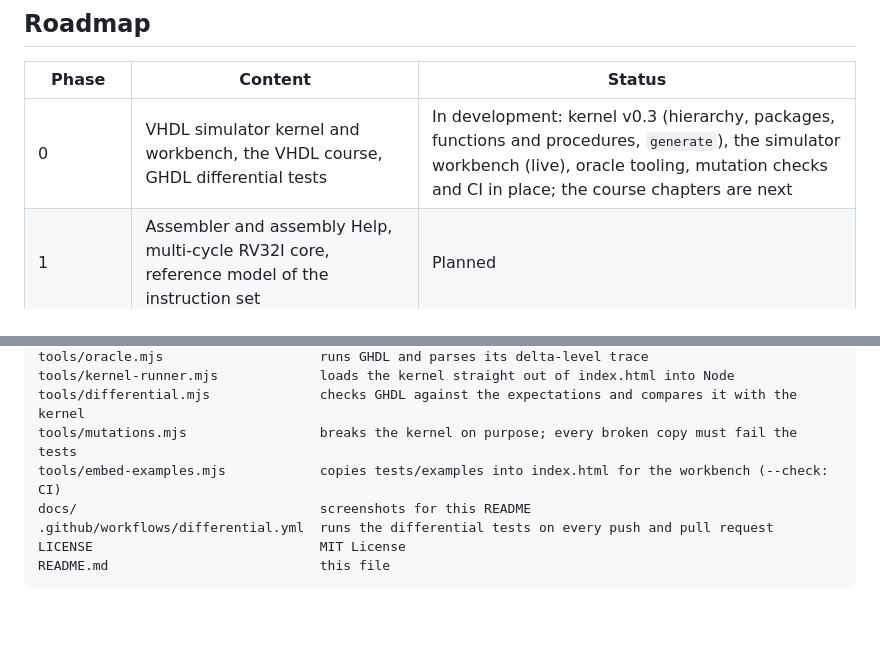
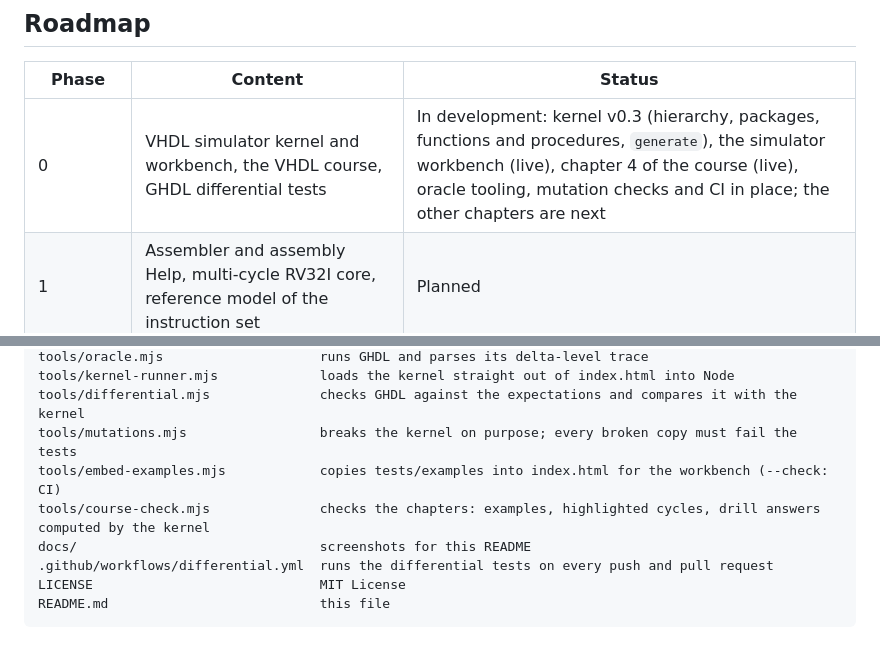
Before and after one commit to gregory82gr/Nexus-4-phase-0, a Markdown page: README.md, 2 parts joined by grey strips. Drawn GitHub-style; blank space fills up the shorter version.

```diff
--- a/README.md
+++ b/README.md
@@ -291,7 +305,7 @@ Next: the course chapters, written on top of the workbench.
 
 | Phase | Content | Status |
 |---|---|---|
-| 0 | VHDL simulator kernel and workbench, the VHDL course, GHDL differential tests | In development: kernel v0.3 (hierarchy, packages, functions and procedures, `generate`), the simulator workbench (live), oracle tooling, mutation checks and CI in place; the course chapters are next |
+| 0 | VHDL simulator kernel and workbench, the VHDL course, GHDL differential tests | In development: kernel v0.3 (hierarchy, packages, functions and procedures, `generate`), the simulator workbench (live), chapter 4 of the course (live), oracle tooling, mutation checks and CI in place; the other chapters are next |
 | 1 | Assembler and assembly Help, multi-cycle RV32I core, reference model of the instruction set | Planned |
 | 2 | PLANT and ORBIT fault-tolerance profiles, fault-injection drills | Planned |
 | 3 | The guardian, lenses in the order above | Planned |
@@ -325,6 +339,7 @@ tools/kernel-runner.mjs             loads the kernel straight out of index.html
 tools/differential.mjs              checks GHDL against the expectations and compares it with the kernel
 tools/mutations.mjs                 breaks the kernel on purpose; every broken copy must fail the tests
 tools/embed-examples.mjs            copies tests/examples into index.html for the workbench (--check: CI)
+tools/course-check.mjs              checks the chapters: examples, highlighted cycles, drill answers computed by the kernel
 docs/                               screenshots for this README
 .github/workflows/differential.yml  runs the differential tests on every push and pull request
 LICENSE                             MIT License
```
Also changed, not shown: other parts of README.md (+21 -7 lines), docs/chapter-04-simulation-cycle.png (added), 5 other files.
